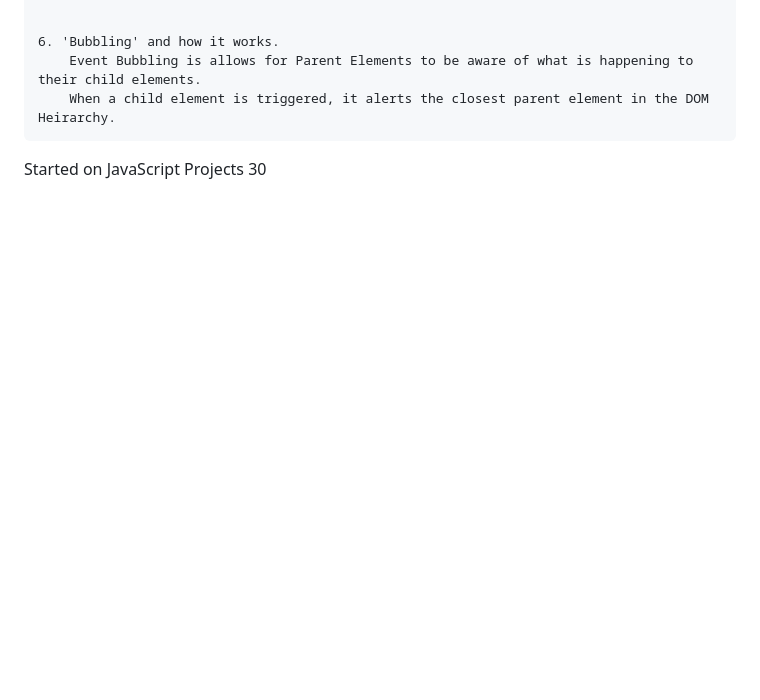
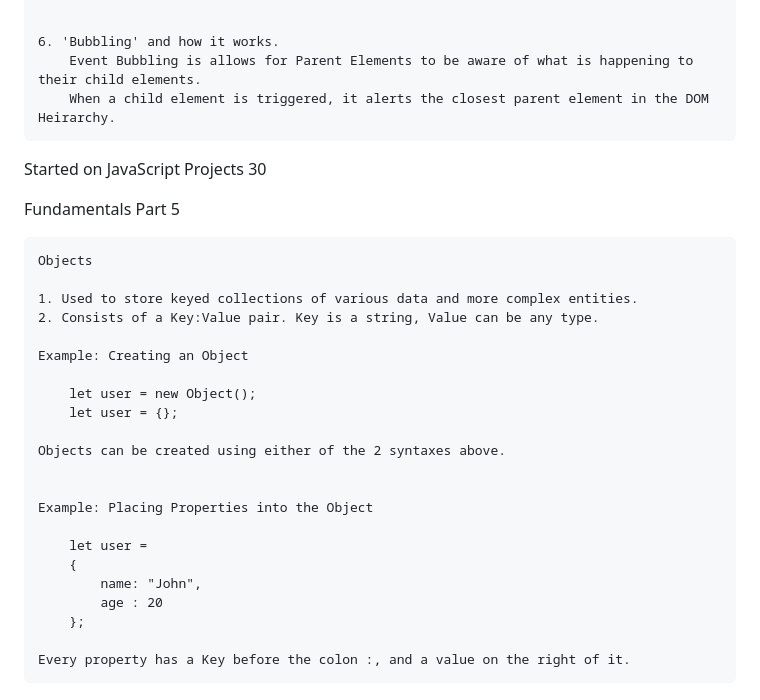
Before and after one commit to MZADC-DP/OdinProject-JavaScript, a Markdown page: README.md, the part around the change. GitHub-like rendering; blank space fills up the shorter version.

Commit message:
Started on Fundamentals Part 5 - Objects

```diff
--- a/README.md
+++ b/README.md
@@ -270,3 +270,28 @@ DOM Manipulation And Events
 
 
 Started on JavaScript Projects 30
+
+Fundamentals Part 5
+
+    Objects
+
+    1. Used to store keyed collections of various data and more complex entities.
+    2. Consists of a Key:Value pair. Key is a string, Value can be any type.
+
+    Example: Creating an Object
+
+        let user = new Object();
+        let user = {};
+
+    Objects can be created using either of the 2 syntaxes above.
+
+
+    Example: Placing Properties into the Object
+
+        let user =
+        {
+            name: "John",
+            age : 20
+        };
+
+    Every property has a Key before the colon :, and a value on the right of it.
```
